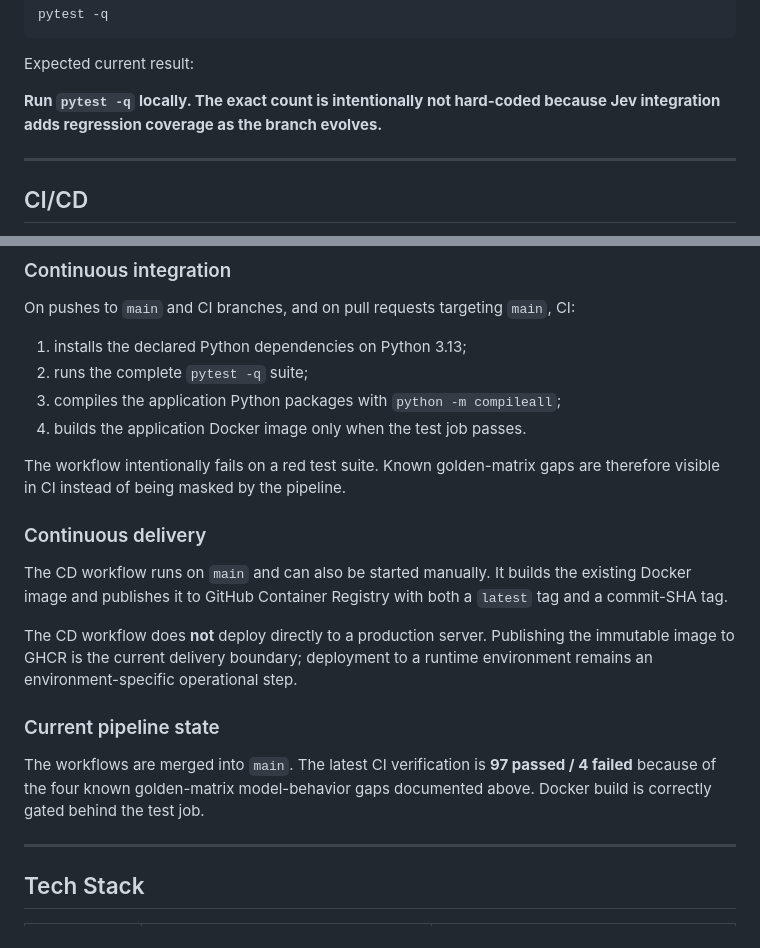
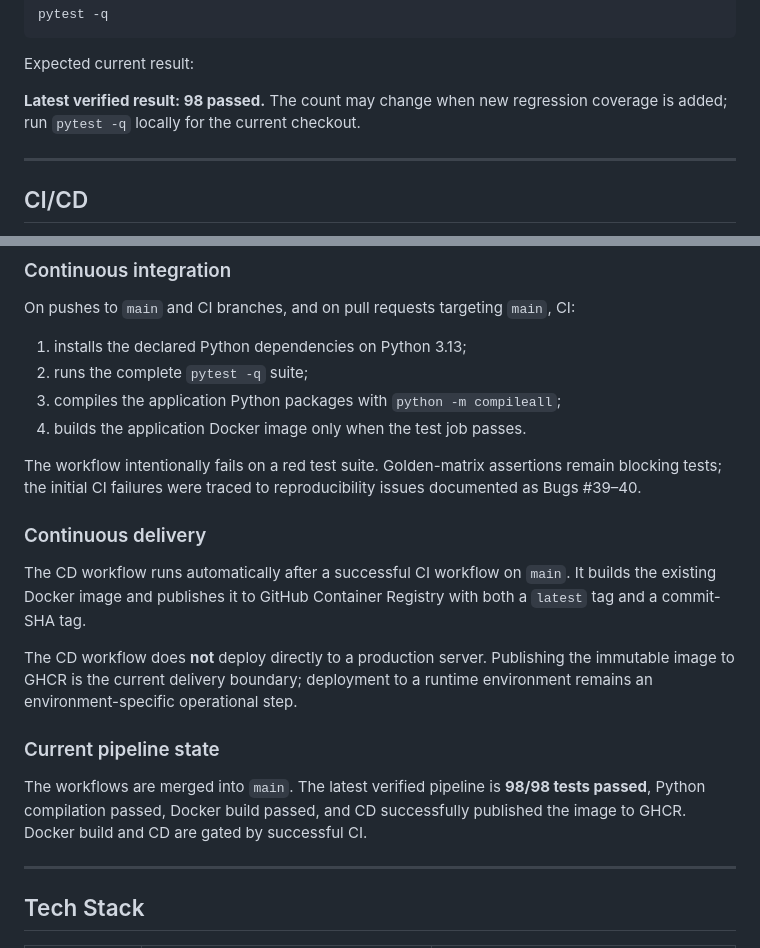
Before and after one commit to Dikshu015/RazorRisk-Agentic-AI-Payment-Fraud-Risk-Investigation-Platform, a Markdown page: README.md, 2 parts joined by grey strips. GitHub-like rendering.

```diff
--- a/README.md
+++ b/README.md
@@ -763,7 +763,7 @@ pytest -q
 
 Expected current result:
 
-**Run `pytest -q` locally. The exact count is intentionally not hard-coded because Jev integration adds regression coverage as the branch evolves.**
+**Latest verified result: 98 passed.** The count may change when new regression coverage is added; run `pytest -q` locally for the current checkout.
 
 ---
 
@@ -780,17 +780,17 @@ On pushes to `main` and CI branches, and on pull requests targeting `main`, CI:
 3. compiles the application Python packages with `python -m compileall`;
 4. builds the application Docker image only when the test job passes.
 
-The workflow intentionally fails on a red test suite. Known golden-matrix gaps are therefore visible in CI instead of being masked by the pipeline.
+The workflow intentionally fails on a red test suite. Golden-matrix assertions remain blocking tests; the initial CI failures were traced to reproducibility issues documented as Bugs #39–40.
 
 ### Continuous delivery
 
-The CD workflow runs on `main` and can also be started manually. It builds the existing Docker image and publishes it to GitHub Container Registry with both a `latest` tag and a commit-SHA tag.
+The CD workflow runs automatically after a successful CI workflow on `main`. It builds the existing Docker image and publishes it to GitHub Container Registry with both a `latest` tag and a commit-SHA tag.
 
 The CD workflow does **not** deploy directly to a production server. Publishing the immutable image to GHCR is the current delivery boundary; deployment to a runtime environment remains an environment-specific operational step.
 
 ### Current pipeline state
 
-The workflows are merged into `main`. The latest CI verification is **97 passed / 4 failed** because of the four known golden-matrix model-behavior gaps documented above. Docker build is correctly gated behind the test job.
+The workflows are merged into `main`. The latest verified pipeline is **98/98 tests passed**, Python compilation passed, Docker build passed, and CD successfully published the image to GHCR. Docker build and CD are gated by successful CI.
 
 ---
 ## Tech Stack
```
Also changed, not shown: other parts of README.md (+8 -9 lines).
